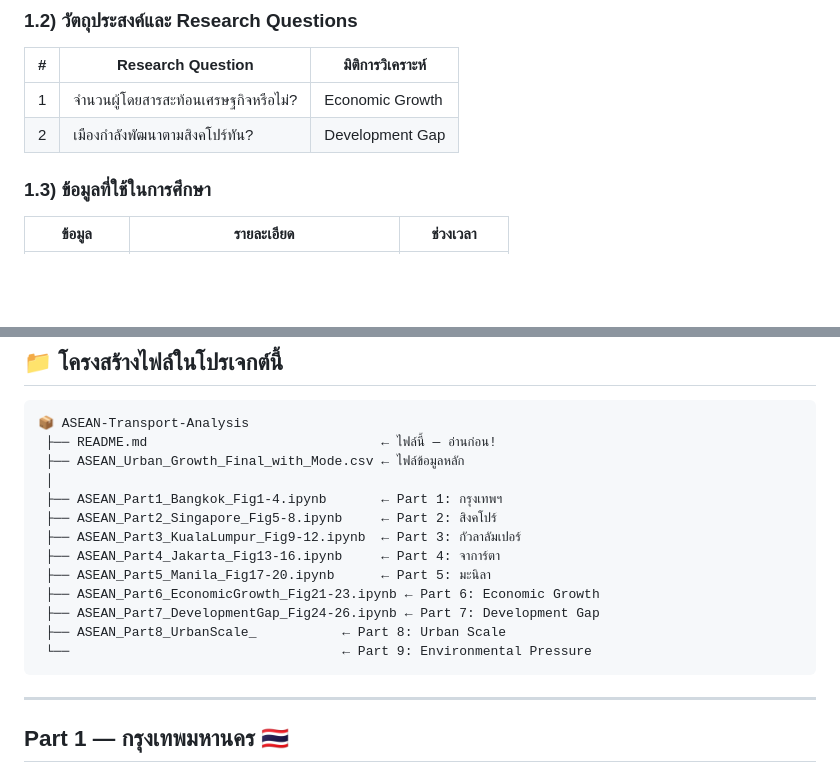
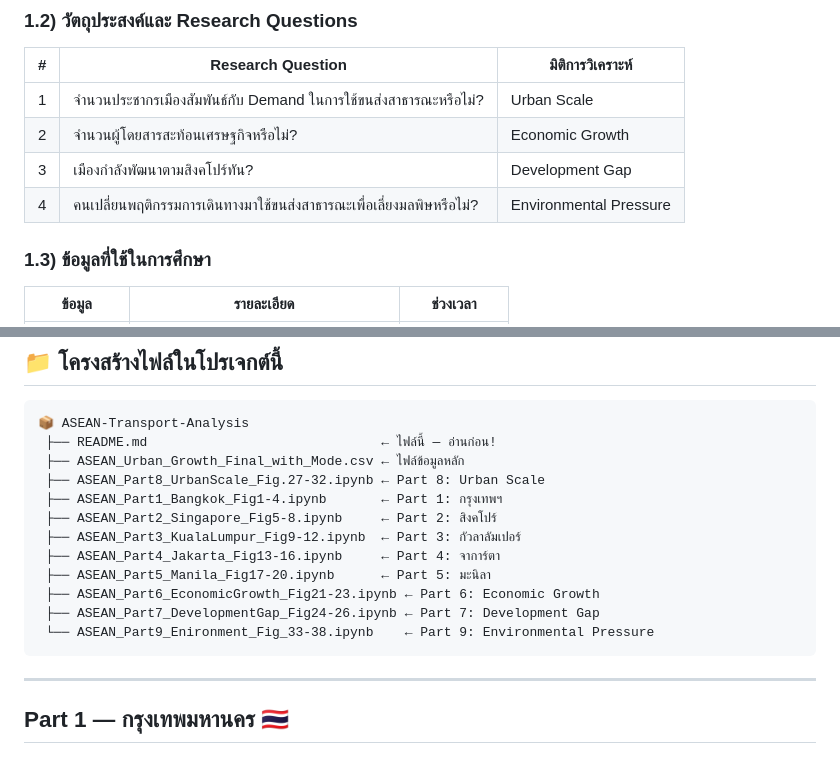
Before and after one commit to Kaitokidbua/ASEAN_Transport, a Markdown page: README.md, 2 parts joined by grey strips. Rendered like a GitHub page; blank space fills up the shorter version.

````diff
--- a/README.md
+++ b/README.md
@@ -31,8 +31,10 @@
 
 | # | Research Question | มิติการวิเคราะห์ |
 |---|------------------|-----------------|
-| 1 | จำนวนผู้โดยสารสะท้อนเศรษฐกิจหรือไม่? | Economic Growth |
-| 2 | เมืองกำลังพัฒนาตามสิงคโปร์ทัน? | Development Gap |
+| 1 | จำนวนประชากรเมืองสัมพันธ์กับ Demand ในการใช้ขนส่งสาธารณะหรือไม่? | Urban Scale |
+| 2 | จำนวนผู้โดยสารสะท้อนเศรษฐกิจหรือไม่? | Economic Growth |
+| 3 | เมืองกำลังพัฒนาตามสิงคโปร์ทัน? | Development Gap |
+| 4 | คนเปลี่ยนพฤติกรรมการเดินทางมาใช้ขนส่งสาธารณะเพื่อเลี่ยงมลพิษหรือไม่? | Environmental Pressure |
 
 ### 1.3) ข้อมูลที่ใช้ในการศึกษา
 
@@ -53,7 +55,7 @@
 📦 ASEAN-Transport-Analysis
  ├── README.md                              ← ไฟล์นี้ — อ่านก่อน!
  ├── ASEAN_Urban_Growth_Final_with_Mode.csv ← ไฟล์ข้อมูลหลัก
- │
+ ├── ASEAN_Part8_UrbanScale_Fig.27-32.ipynb ← Part 8: Urban Scale
  ├── ASEAN_Part1_Bangkok_Fig1-4.ipynb       ← Part 1: กรุงเทพฯ
  ├── ASEAN_Part2_Singapore_Fig5-8.ipynb     ← Part 2: สิงคโปร์
  ├── ASEAN_Part3_KualaLumpur_Fig9-12.ipynb  ← Part 3: กัวลาลัมเปอร์
@@ -61,8 +63,7 @@
  ├── ASEAN_Part5_Manila_Fig17-20.ipynb      ← Part 5: มะนิลา
  ├── ASEAN_Part6_EconomicGrowth_Fig21-23.ipynb ← Part 6: Economic Growth
  ├── ASEAN_Part7_DevelopmentGap_Fig24-26.ipynb ← Part 7: Development Gap
- ├── ASEAN_Part8_UrbanScale_           ← Part 8: Urban Scale
- └──                                   ← Part 9: Environmental Pressure
+ └── ASEAN_Part9_Enironment_Fig_33-38.ipynb    ← Part 9: Environmental Pressure
 ```
 
 ---
````
